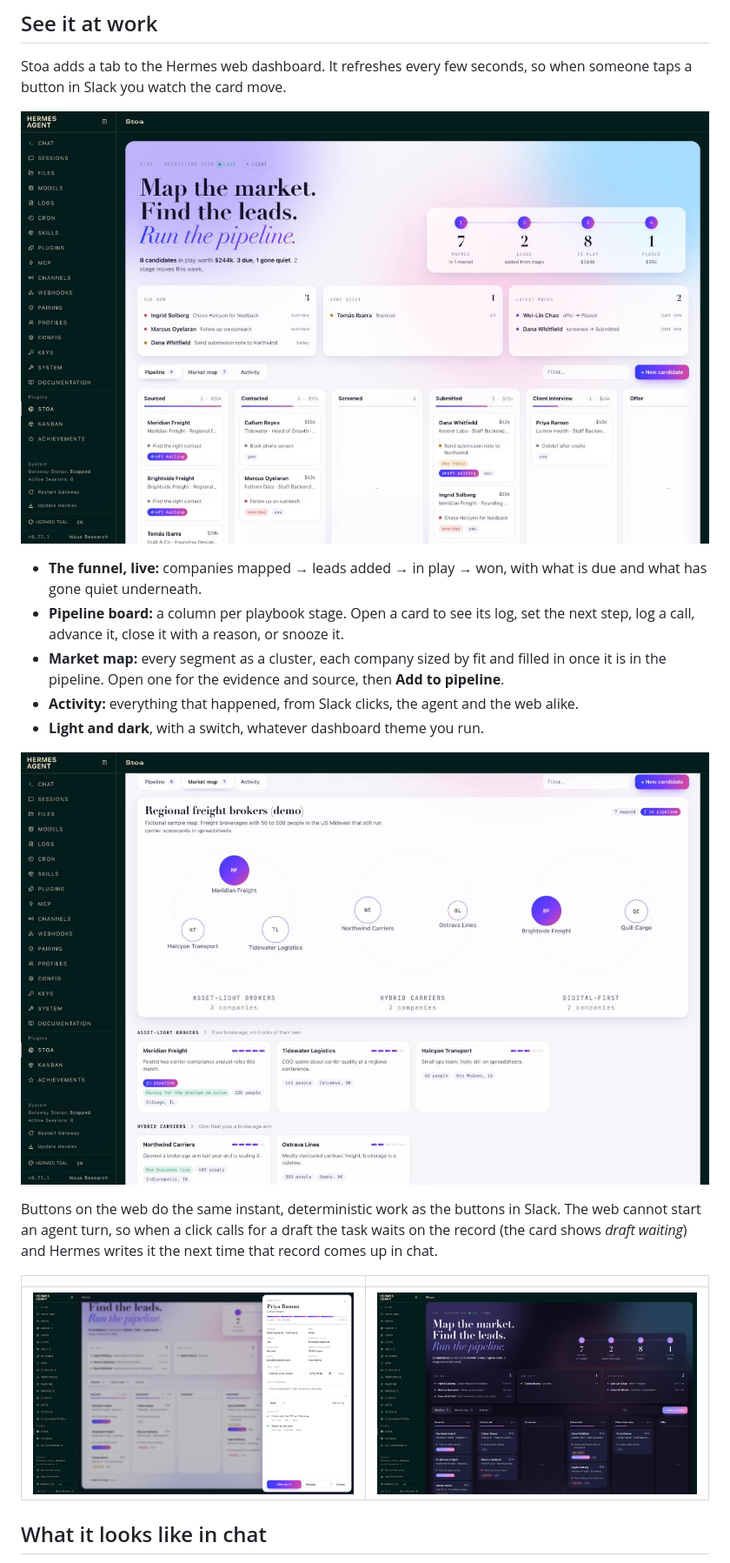
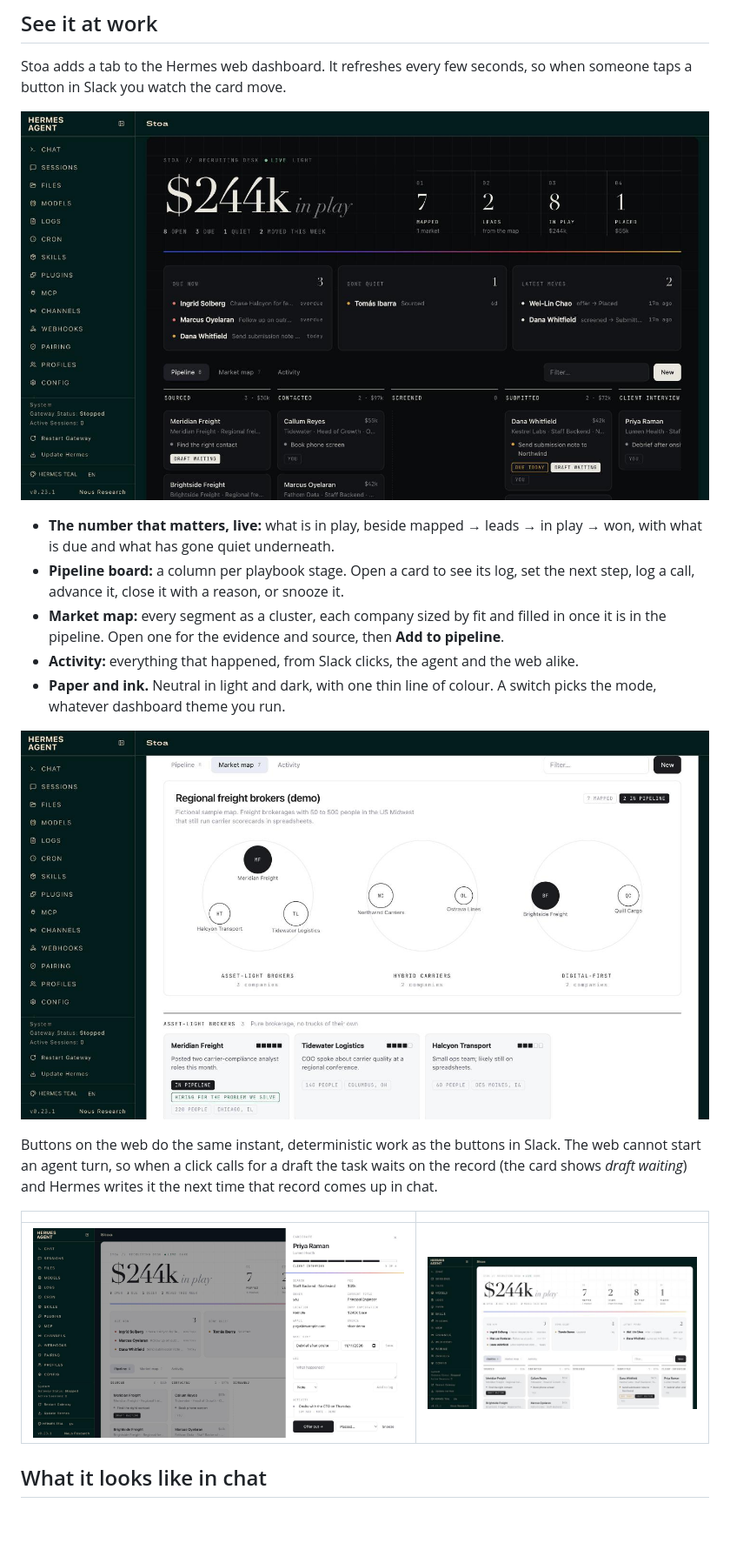
Before and after one commit to jarrett-del/hermes-stoa, a Markdown page: README.md, the part around the change. Shown at 87% size. GitHub-like rendering; pictures changed too: docs/dashboard-dark.jpg (deleted), docs/dashboard-light.jpg (added), docs/dashboard-market-map.jpg; blank space fills up the shorter version.

Commit message:
Stoa 0.3.1: neutral dashboard - paper, ink, hairlines, one line of colour; less copy

```diff
--- a/README.md
+++ b/README.md
@@ -40,14 +40,15 @@ taps a button in Slack you watch the card move.
 
 ![The pipeline board](docs/dashboard-pipeline.jpg)
 
-- **The funnel, live:** companies mapped → leads added → in play → won, with what is due and
-  what has gone quiet underneath.
+- **The number that matters, live:** what is in play, beside mapped → leads → in play → won,
+  with what is due and what has gone quiet underneath.
 - **Pipeline board:** a column per playbook stage. Open a card to see its log, set the next
   step, log a call, advance it, close it with a reason, or snooze it.
 - **Market map:** every segment as a cluster, each company sized by fit and filled in once it
   is in the pipeline. Open one for the evidence and source, then **Add to pipeline**.
 - **Activity:** everything that happened, from Slack clicks, the agent and the web alike.
-- **Light and dark**, with a switch, whatever dashboard theme you run.
+- **Paper and ink.** Neutral in light and dark, with one thin line of colour. A switch picks
+  the mode, whatever dashboard theme you run.
 
 ![The market map](docs/dashboard-market-map.jpg)
 
@@ -57,7 +58,7 @@ cannot start an agent turn, so when a click calls for a draft the task waits on
 
 | | |
 |---|---|
-| ![A record](docs/dashboard-record.jpg) | ![Dark mode](docs/dashboard-dark.jpg) |
+| ![A record](docs/dashboard-record.jpg) | ![Light mode](docs/dashboard-light.jpg) |
 
 ## What it looks like in chat
 
```
Also changed, not shown: 4 other files.
